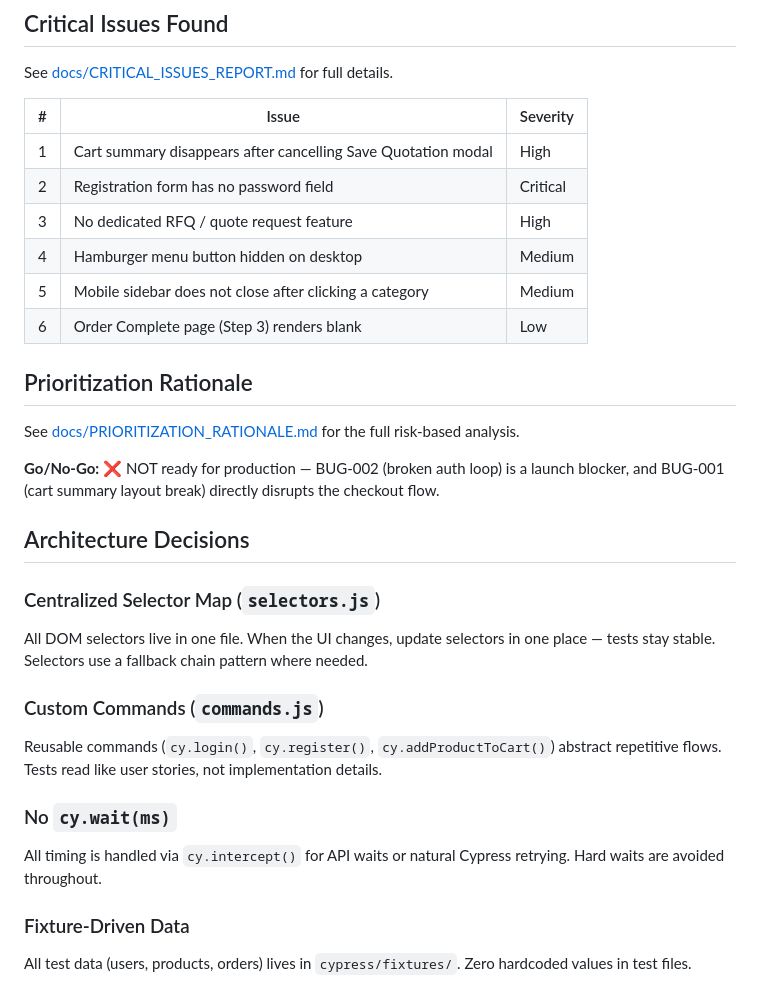
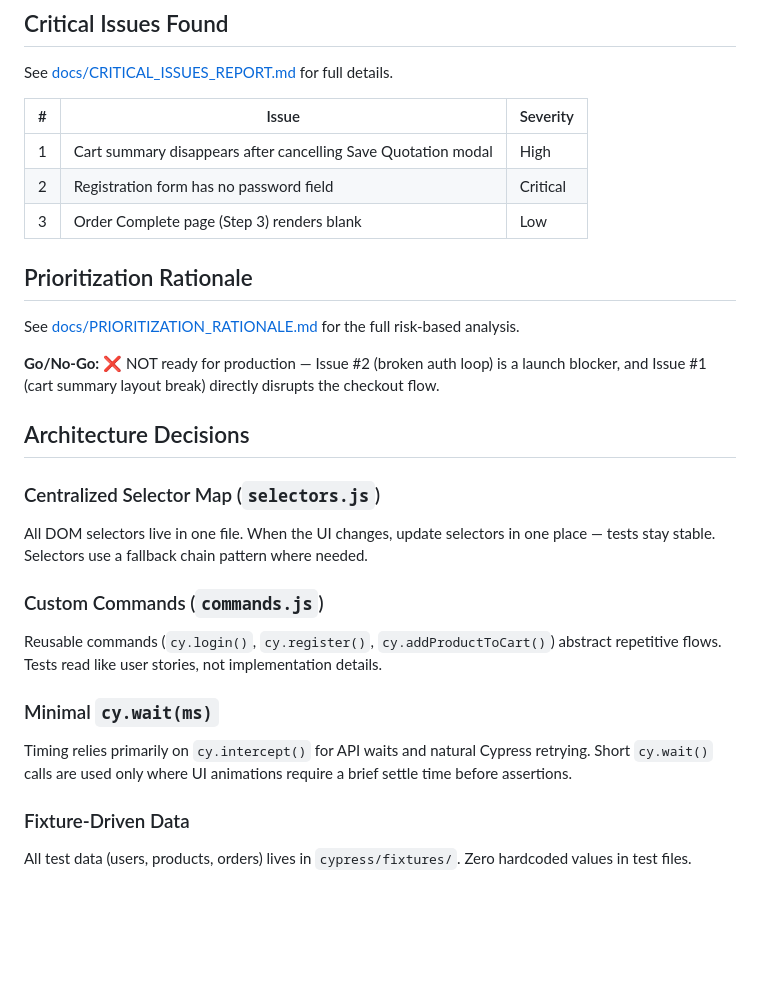
Before and after one commit to ahmadyehia-sqe/Octane-QA-Task, a Markdown page: README.md, the part around the change. Drawn GitHub-style; blank space fills up the shorter version.

Commit message:
Fix documentation inconsistencies across README, matrix, and rationale
- README: align Critical Issues table to match the 3 bugs in CRITICAL_ISSUES_REPORT
- README: correct cy.wait claim — tests use short waits for UI settle time
- README: replace BUG-ID references with Issue # for consistency
- TEST_REPORT_MATRIX: fix Quote Request defects cross-reference (Issue #1 only)
- PRIORITIZATION_RATIONALE: remove stale BUG-002 label from localization section

Co-Authored-By: Claude Sonnet 4.6 <noreply@anthropic.com>

```diff
--- a/README.md
+++ b/README.md
@@ -111,16 +111,13 @@ See [docs/CRITICAL_ISSUES_REPORT.md](docs/CRITICAL_ISSUES_REPORT.md) for full de
 |---|-------|----------|
 | 1 | Cart summary disappears after cancelling Save Quotation modal | High |
 | 2 | Registration form has no password field | Critical |
-| 3 | No dedicated RFQ / quote request feature | High |
-| 4 | Hamburger menu button hidden on desktop | Medium |
-| 5 | Mobile sidebar does not close after clicking a category | Medium |
-| 6 | Order Complete page (Step 3) renders blank | Low |
+| 3 | Order Complete page (Step 3) renders blank | Low |
 
 ## Prioritization Rationale
 
 See [docs/PRIORITIZATION_RATIONALE.md](docs/PRIORITIZATION_RATIONALE.md) for the full risk-based analysis.
 
-**Go/No-Go:** ❌ NOT ready for production — BUG-002 (broken auth loop) is a launch blocker, and BUG-001 (cart summary layout break) directly disrupts the checkout flow.
+**Go/No-Go:** ❌ NOT ready for production — Issue #2 (broken auth loop) is a launch blocker, and Issue #1 (cart summary layout break) directly disrupts the checkout flow.
 
 ## Architecture Decisions
 
@@ -130,8 +127,8 @@ All DOM selectors live in one file. When the UI changes, update selectors in one
 ### Custom Commands (`commands.js`)
 Reusable commands (`cy.login()`, `cy.register()`, `cy.addProductToCart()`) abstract repetitive flows. Tests read like user stories, not implementation details.
 
-### No `cy.wait(ms)`
-All timing is handled via `cy.intercept()` for API waits or natural Cypress retrying. Hard waits are avoided throughout.
+### Minimal `cy.wait(ms)`
+Timing relies primarily on `cy.intercept()` for API waits and natural Cypress retrying. Short `cy.wait()` calls are used only where UI animations require a brief settle time before assertions.
 
 ### Fixture-Driven Data
 All test data (users, products, orders) lives in `cypress/fixtures/`. Zero hardcoded values in test files.
```
Also changed, not shown: docs/PRIORITIZATION_RATIONALE.md (+1 -1 lines), docs/TEST_REPORT_MATRIX.md (+1 -1 lines).
